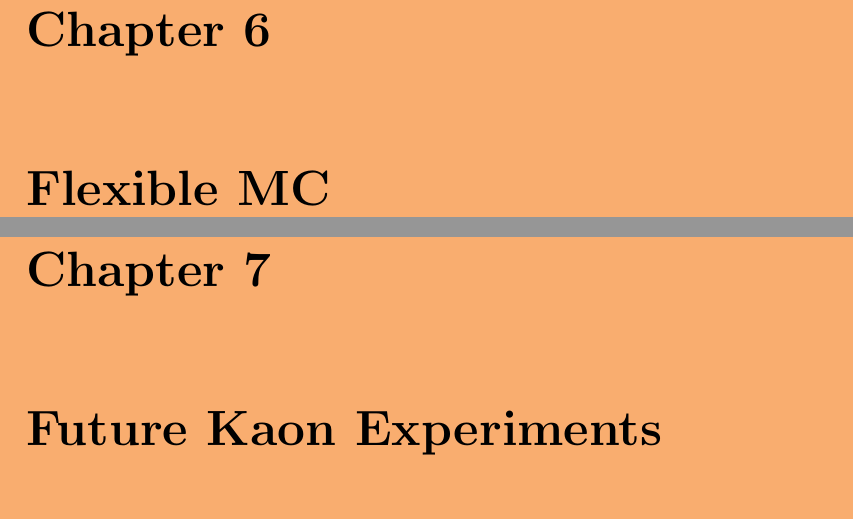
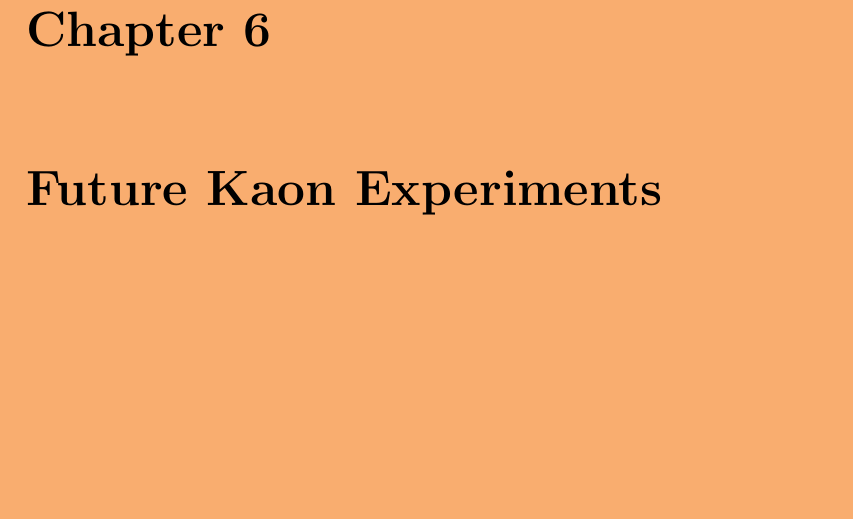
Before and after one commit to SandersJack/Thesis, a LaTeX thesis (main.tex): two parts of pages 54 and 55 of 58 before the commit and part of page 54 of 57 after it, the two joined at a grey line, cut so that both start at the same text, the shorter picture padded with empty space. Compiled offline with pdfLaTeX.

Commit message:
removed duplicate chapter

```diff
--- a/main.tex
+++ b/main.tex
@@ -55,9 +55,6 @@
 \chapter{Flexible MC}
 \subfile{Chapters/FlexibleMC/flexmc.tex}
 
-\chapter{Flexible MC}
-\subfile{Chapters/FlexibleMC/flexmc.tex}
-
 \chapter{Future Kaon Experiments}
 \subfile{Chapters/FutureKaonExp/FKaon.tex}
 
```
Also changed, not shown: 3 other files.
